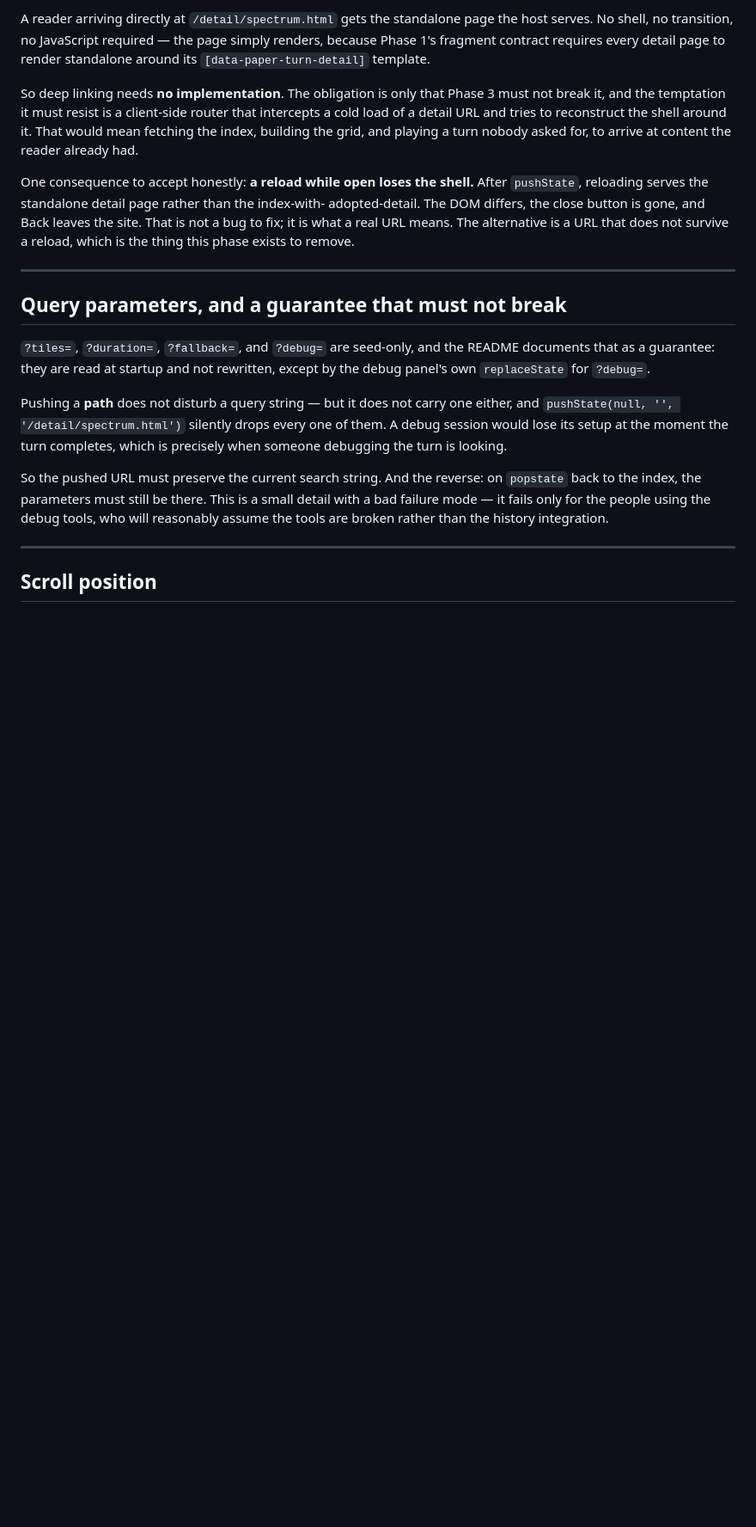
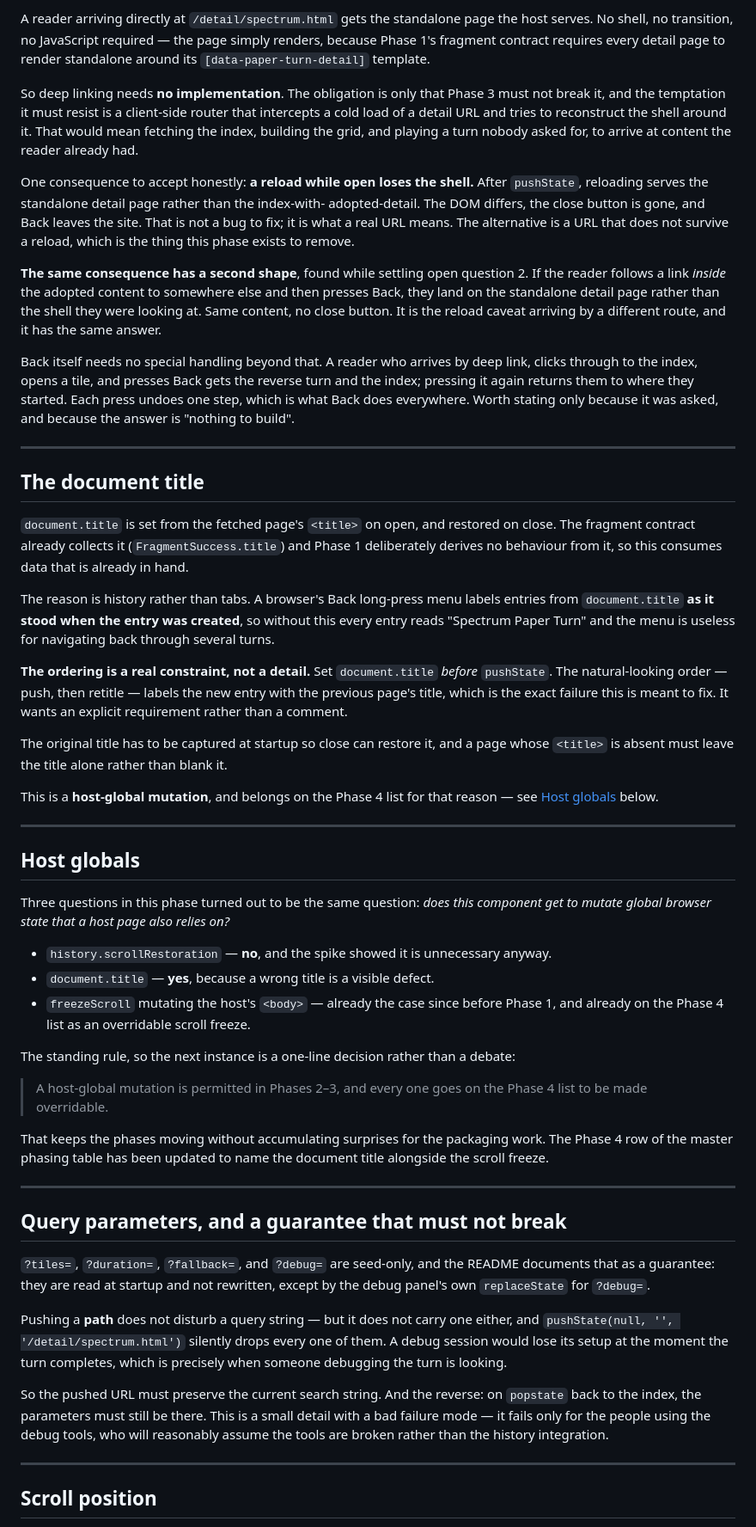
Before and after one commit to roboweaver/spectrum-paper-turn-prototype, a Markdown page: plans/real-navigation-and-history/design.md, the part around one of its changes. Shown at 86% size. Drawn GitHub-style; blank space fills up the shorter version.

```diff
--- a/plans/real-navigation-and-history/design.md
+++ b/plans/real-navigation-and-history/design.md
@@ -179,6 +180,64 @@ adopted-detail. The DOM differs, the close button is gone, and Back leaves the s
 That is not a bug to fix; it is what a real URL means. The alternative is a URL that
 does not survive a reload, which is the thing this phase exists to remove.
 
+**The same consequence has a second shape**, found while settling open question 2. If
+the reader follows a link *inside* the adopted content to somewhere else and then
+presses Back, they land on the standalone detail page rather than the shell they were
+looking at. Same content, no close button. It is the reload caveat arriving by a
+different route, and it has the same answer.
+
+Back itself needs no special handling beyond that. A reader who arrives by deep link,
+clicks through to the index, opens a tile, and presses Back gets the reverse turn and
+the index; pressing it again returns them to where they started. Each press undoes one
+step, which is what Back does everywhere. Worth stating only because it was asked, and
+because the answer is "nothing to build".
+
+---
+
+## The document title
+
+`document.title` is set from the fetched page's `<title>` on open, and restored on
+close. The fragment contract already collects it (`FragmentSuccess.title`) and Phase 1
+deliberately derives no behaviour from it, so this consumes data that is already in
+hand.
+
+The reason is history rather than tabs. A browser's Back long-press menu labels entries
+from `document.title` **as it stood when the entry was created**, so without this every
+entry reads "Spectrum Paper Turn" and the menu is useless for navigating back through
+several turns.
+
+**The ordering is a real constraint, not a detail.** Set `document.title` *before*
+`pushState`. The natural-looking order — push, then retitle — labels the new entry with
+the previous page's title, which is the exact failure this is meant to fix. It wants an
+explicit requirement rather than a comment.
+
+The original title has to be captured at startup so close can restore it, and a page
+whose `<title>` is absent must leave the title alone rather than blank it.
+
+This is a **host-global mutation**, and belongs on the Phase 4 list for that reason —
+see [Host globals](#host-globals) below.
+
+---
+
+## Host globals
+
+Three questions in this phase turned out to be the same question: *does this component
+get to mutate global browser state that a host page also relies on?*
+
+- `history.scrollRestoration` — **no**, and the spike showed it is unnecessary anyway.
+- `document.title` — **yes**, because a wrong title is a visible defect.
+- `freezeScroll` mutating the host's `<body>` — already the case since before Phase 1,
+  and already on the Phase 4 list as an overridable scroll freeze.
+
+The standing rule, so the next instance is a one-line decision rather than a debate:
+
+> A host-global mutation is permitted in Phases 2–3, and every one goes on the Phase 4
+> list to be made overridable.
+
+That keeps the phases moving without accumulating surprises for the packaging work. The
+Phase 4 row of the master phasing table has been updated to name the document title
+alongside the scroll freeze.
+
 ---
 
 ## Query parameters, and a guarantee that must not break
```
Also changed, not shown: other parts of plans/real-navigation-and-history/design.md (+19 -12 lines), plans/url-addressable-detail-content/design.md (+1 -1 lines).
